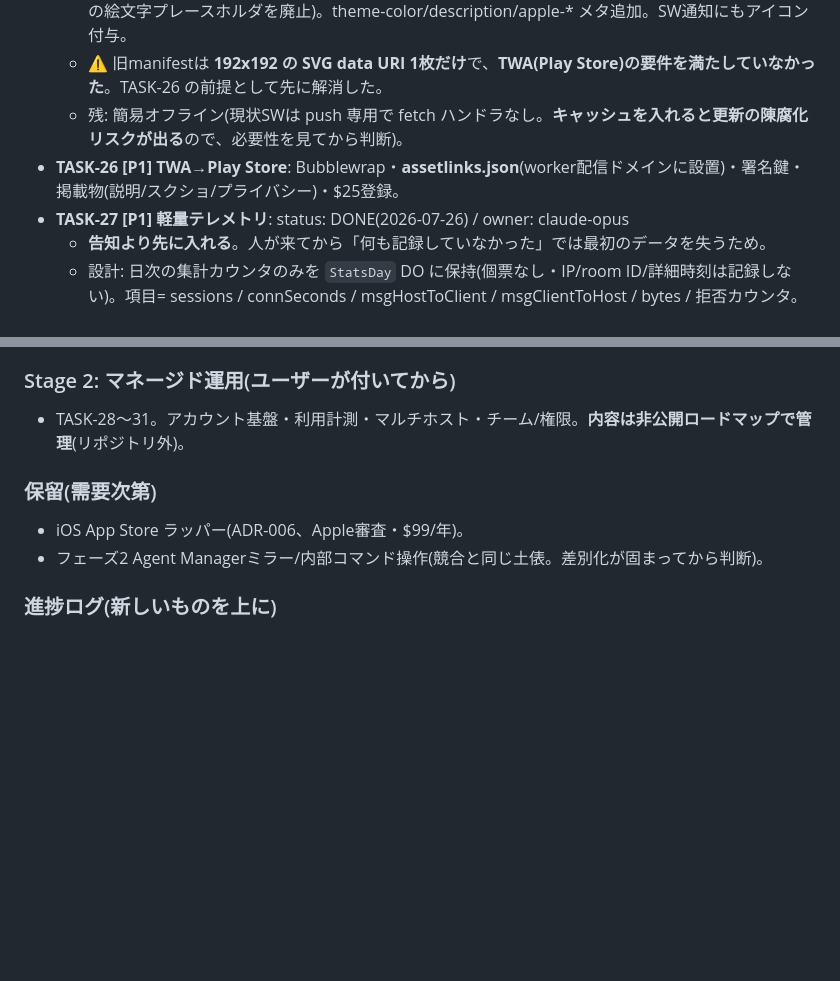
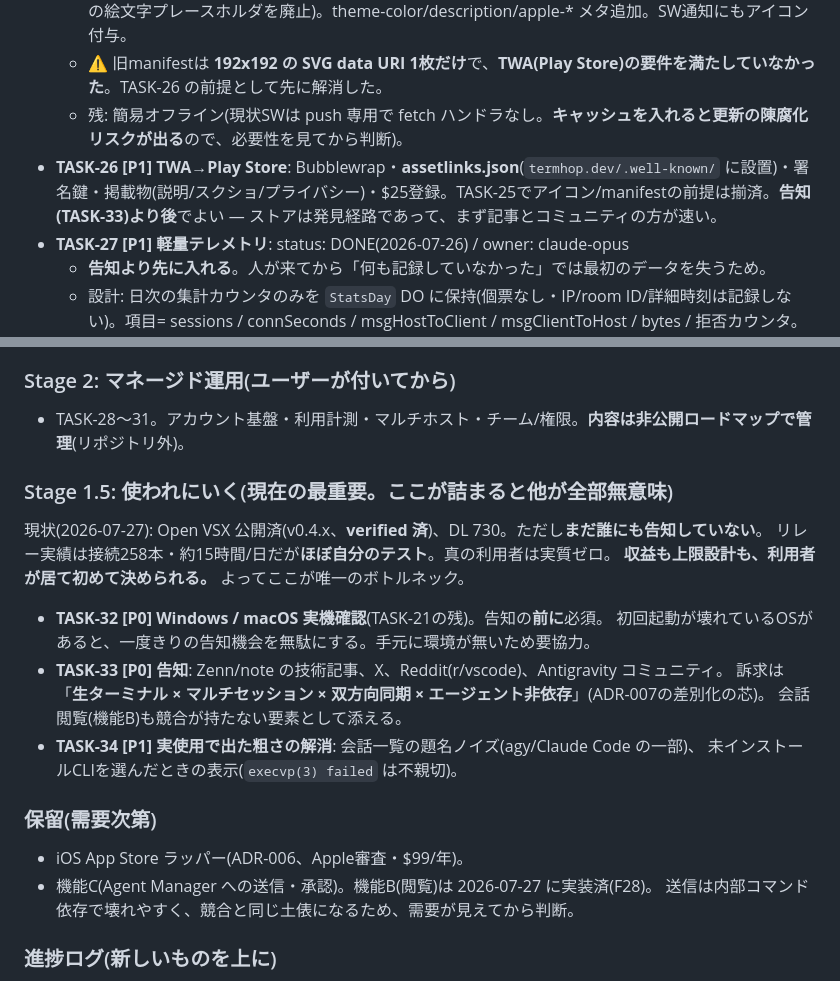
Before and after one commit to himanande/antigravity-remote, a Markdown page: docs/tasks.md, 2 parts joined by grey strips. GitHub-like rendering; blank space fills up the shorter version.

Commit message:
[docs] タスク整理: Stage1.5「使われにいく」を新設(TASK-32〜34)
公開・機能・防御・計測は揃ったが、告知していないため利用者が実質ゼロ。
収益も無料枠の上限も利用者が居て初めて決められるので、ここが唯一の
ボトルネックであることを明示する。

- TASK-32 Windows/macOS実機確認を告知の前提に置く(壊れたOSがあると
  一度きりの告知機会を無駄にするため)
- TASK-33 告知。TASK-26(Play Store)より優先。ストアは発見経路であって、
  記事とコミュニティの方が速い
- TASK-34 実使用で出た粗さ(会話題名のノイズ、execvp エラーの不親切さ)

機能B(会話閲覧)は実装済みのため保留リストから外し、機能C(送信)のみ保留に残す。

Co-Authored-By: Claude Opus 5 <noreply@anthropic.com>
Claude-Session: https://claude.ai/code/session_01JRBMonwnHqUu5fu1FJuACC

```diff
--- a/docs/tasks.md
+++ b/docs/tasks.md
@@ -142,7 +142,7 @@
   - アイコン(192/512/apple-touch/favicon のPNG)を生成し、manifest を刷新(maskable含む、data URIの絵文字プレースホルダを廃止)。theme-color/description/apple-* メタ追加。SW通知にもアイコン付与。
   - ⚠️ 旧manifestは **192x192 の SVG data URI 1枚だけ**で、**TWA(Play Store)の要件を満たしていなかった**。TASK-26 の前提として先に解消した。
   - 残: 簡易オフライン(現状SWは push 専用で fetch ハンドラなし。**キャッシュを入れると更新の陳腐化リスクが出る**ので、必要性を見てから判断)。
-- **TASK-26 [P1] TWA→Play Store**: Bubblewrap・**assetlinks.json**(worker配信ドメインに設置)・署名鍵・掲載物(説明/スクショ/プライバシー)・$25登録。
+- **TASK-26 [P1] TWA→Play Store**: Bubblewrap・**assetlinks.json**(`termhop.dev/.well-known/` に設置)・署名鍵・掲載物(説明/スクショ/プライバシー)・$25登録。TASK-25でアイコン/manifestの前提は揃済。**告知(TASK-33)より後**でよい — ストアは発見経路であって、まず記事とコミュニティの方が速い。
 - **TASK-27 [P1] 軽量テレメトリ**: status: DONE(2026-07-26) / owner: claude-opus
   - **告知より先に入れる**。人が来てから「何も記録していなかった」では最初のデータを失うため。
   - 設計: 日次の集計カウンタのみを `StatsDay` DO に保持(個票なし・IP/room ID/詳細時刻は記録しない)。項目= sessions / connSeconds / msgHostToClient / msgClientToHost / bytes / 拒否カウンタ。参照は `GET /stats?key=<secret>`。
@@ -155,9 +155,23 @@
 ### Stage 2: マネージド運用(ユーザーが付いてから)
 - TASK-28〜31。アカウント基盤・利用計測・マルチホスト・チーム/権限。**内容は非公開ロードマップで管理**(リポジトリ外)。
 
+### Stage 1.5: 使われにいく(現在の最重要。ここが詰まると他が全部無意味)
+現状(2026-07-27): Open VSX 公開済(v0.4.x、**verified 済**)、DL 730。ただし**まだ誰にも告知していない**。
+リレー実績は接続258本・約15時間/日だが**ほぼ自分のテスト**。真の利用者は実質ゼロ。
+**収益も上限設計も、利用者が居て初めて決められる。** よってここが唯一のボトルネック。
+
+- **TASK-32 [P0] Windows / macOS 実機確認**(TASK-21の残)。告知の**前に**必須。
+  初回起動が壊れているOSがあると、一度きりの告知機会を無駄にする。手元に環境が無いため要協力。
+- **TASK-33 [P0] 告知**: Zenn/note の技術記事、X、Reddit(r/vscode)、Antigravity コミュニティ。
+  訴求は「**生ターミナル × マルチセッション × 双方向同期 × エージェント非依存**」(ADR-007の差別化の芯)。
+  会話閲覧(機能B)も競合が持たない要素として添える。
+- **TASK-34 [P1] 実使用で出た粗さの解消**: 会話一覧の題名ノイズ(agy/Claude Code の一部)、
+  未インストールCLIを選んだときの表示(`execvp(3) failed` は不親切)。
+
 ### 保留(需要次第)
 - iOS App Store ラッパー(ADR-006、Apple審査・$99/年)。
-- フェーズ2 Agent Managerミラー/内部コマンド操作(競合と同じ土俵。差別化が固まってから判断)。
+- 機能C(Agent Manager への送信・承認)。機能B(閲覧)は 2026-07-27 に実装済(F28)。
+  送信は内部コマンド依存で壊れやすく、競合と同じ土俵になるため、需要が見えてから判断。
 
 ### 進捗ログ(新しいものを上に)
 - 2026-07-27 claude-opus: **放置で接続が切れる問題を修正(F29)→ v0.4.1**。両側にキープアライブが無く、NAT/中継が無通信TCPを黙って切っていた。さらにスマホはバックグラウンドでタイマーが凍結されるため再接続タイマーも動いていなかった。クライアントは45秒ping(画面表示中のみ)+前面復帰で即再接続+指数バックオフ、ホストは30秒のpingフレーム(Cloudflare が Hibernation 中に処理するのでDOを起こさない=無課金)。途中で二重接続の回帰(Still in CONNECTING state)を作ったので、ハンドラは自分のソケットだけを見るよう修正。`wrangler deploy` で実際に全接続を切って自動復帰を確認。
```
